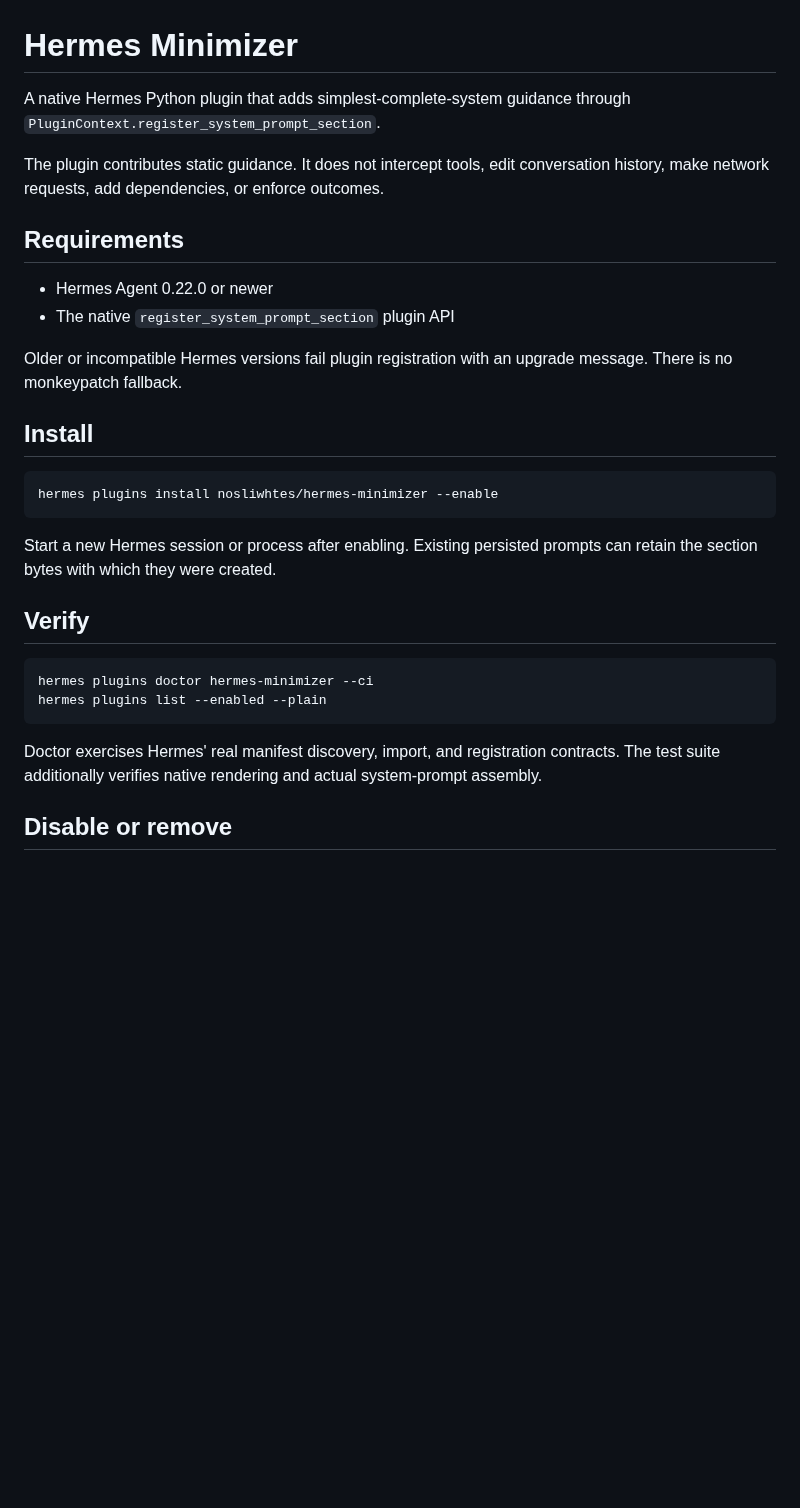
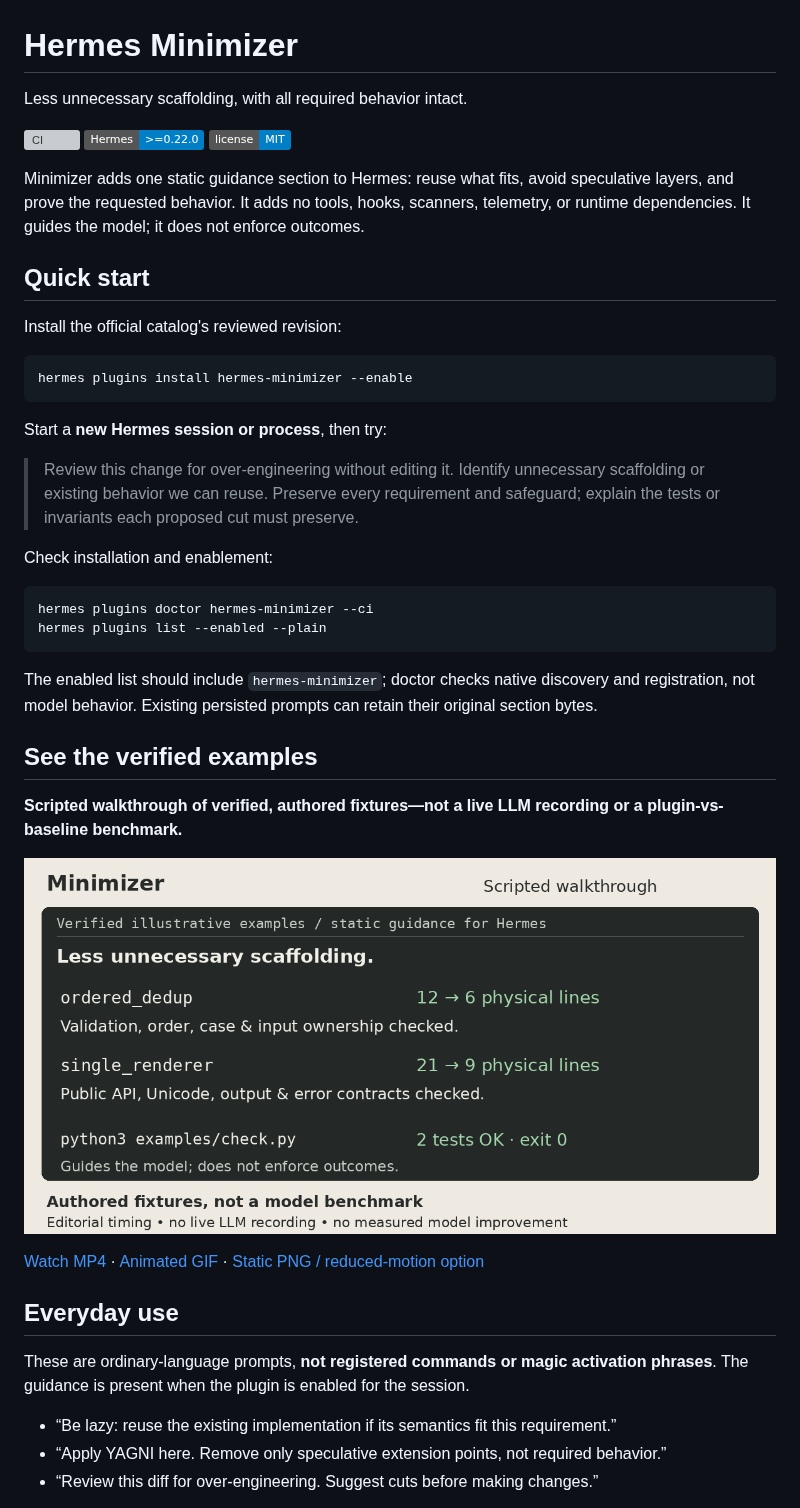
Before and after one commit to nosliwhtes/hermes-minimizer, a Markdown page: README.md, the part around one of its changes. Rendered like a GitHub page; pictures changed too: docs/assets/minimizer-demo.png (added); badges without logos; blank space fills up the shorter version; grey boxes are pictures that could not be loaded.

Commit message:
docs: make Minimizer easier to discover, try, and verify

````diff
--- a/README.md
+++ b/README.md
@@ -1,31 +1,47 @@
 # Hermes Minimizer
 
-A native Hermes Python plugin that adds simplest-complete-system guidance through `PluginContext.register_system_prompt_section`.
+Less unnecessary scaffolding, with all required behavior intact.
 
-The plugin contributes static guidance. It does not intercept tools, edit conversation history, make network requests, add dependencies, or enforce outcomes.
+[![CI](https://github.com/nosliwhtes/hermes-minimizer/actions/workflows/ci.yml/badge.svg)](https://github.com/nosliwhtes/hermes-minimizer/actions/workflows/ci.yml)
+[![Requires Hermes >=0.22.0](https://img.shields.io/badge/Hermes-%3E%3D0.22.0-blue)](https://hermes-agent.nousresearch.com/docs/)
+[![MIT license](https://img.shields.io/badge/license-MIT-blue)](LICENSE)
 
-## Requirements
+Minimizer adds one static guidance section to Hermes: reuse what fits, avoid speculative layers, and prove the requested behavior. It adds no tools, hooks, scanners, telemetry, or runtime dependencies. It guides the model; it does not enforce outcomes.
 
-- Hermes Agent 0.22.0 or newer
-- The native `register_system_prompt_section` plugin API
+## Quick start
 
-Older or incompatible Hermes versions fail plugin registration with an upgrade message. There is no monkeypatch fallback.
-
-## Install
+Install the official catalog's reviewed revision:
 
 ```bash
-hermes plugins install nosliwhtes/hermes-minimizer --enable
+hermes plugins install hermes-minimizer --enable
 ```
 
-Start a new Hermes session or process after enabling. Existing persisted prompts can retain the section bytes with which they were created.
+Start a **new Hermes session or process**, then try:
 
-## Verify
+> Review this change for over-engineering without editing it. Identify unnecessary scaffolding or existing behavior we can reuse. Preserve every requirement and safeguard; explain the tests or invariants each proposed cut must preserve.
+
+Check installation and enablement:
 
 ```bash
 hermes plugins doctor hermes-minimizer --ci
 hermes plugins list --enabled --plain
 ```
 
-Doctor exercises Hermes' real manifest discovery, import, and registration contracts. The test suite additionally verifies native rendering and actual system-prompt assembly.
+The enabled list should include `hermes-minimizer`; doctor checks native discovery and registration, not model behavior. Existing persisted prompts can retain their original section bytes.
 
-## Disable or remove
+## See the verified examples
+
+**Scripted walkthrough of verified, authored fixtures—not a live LLM recording or a plugin-vs-baseline benchmark.**
+
+[![Static poster: two executable simplifications with behavior checks](docs/assets/minimizer-demo.png)](docs/assets/minimizer-demo.mp4)
+
+[Watch MP4](docs/assets/minimizer-demo.mp4) · [Animated GIF](docs/assets/minimizer-demo.gif) · [Static PNG / reduced-motion option](docs/assets/minimizer-demo.png)
+
+## Everyday use
+
+These are ordinary-language prompts, **not registered commands or magic activation phrases**. The guidance is present when the plugin is enabled for the session.
+
+- “Be lazy: reuse the existing implementation if its semantics fit this requirement.”
+- “Apply YAGNI here. Remove only speculative extension points, not required behavior.”
+- “Review this diff for over-engineering. Suggest cuts before making changes.”
+
````
Also changed, not shown: other parts of README.md (+42 -32 lines), CHANGELOG.md (added, +15 -0 lines), docs/assets/README.md (added, +25 -0 lines), docs/development.md (added, +45 -0 lines), docs/workflows.md (added, +53 -0 lines), docs/assets/minimizer-demo.gif (added), 10 other files.
